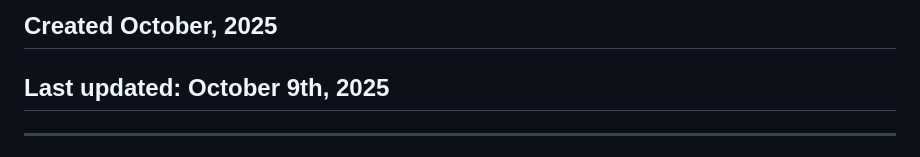
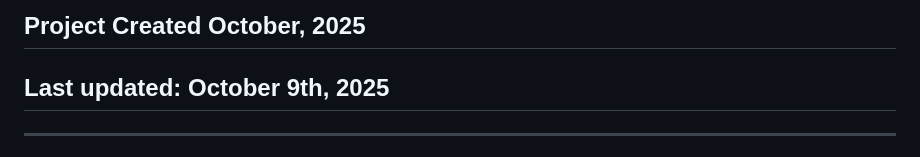
Before and after one commit to yousifscodescape/yousifscodescape.github.io, a Markdown page: MainProject/README.md, the part around the change. Drawn GitHub-style.

Commit message:
Update project creation date header format

```diff
--- a/MainProject/README.md
+++ b/MainProject/README.md
@@ -1,4 +1,4 @@
-## Created October, 2025
+## Project Created October, 2025
 ## Last updated: October 9th, 2025
 ---
 # The Adventures of a Lifetime
```
